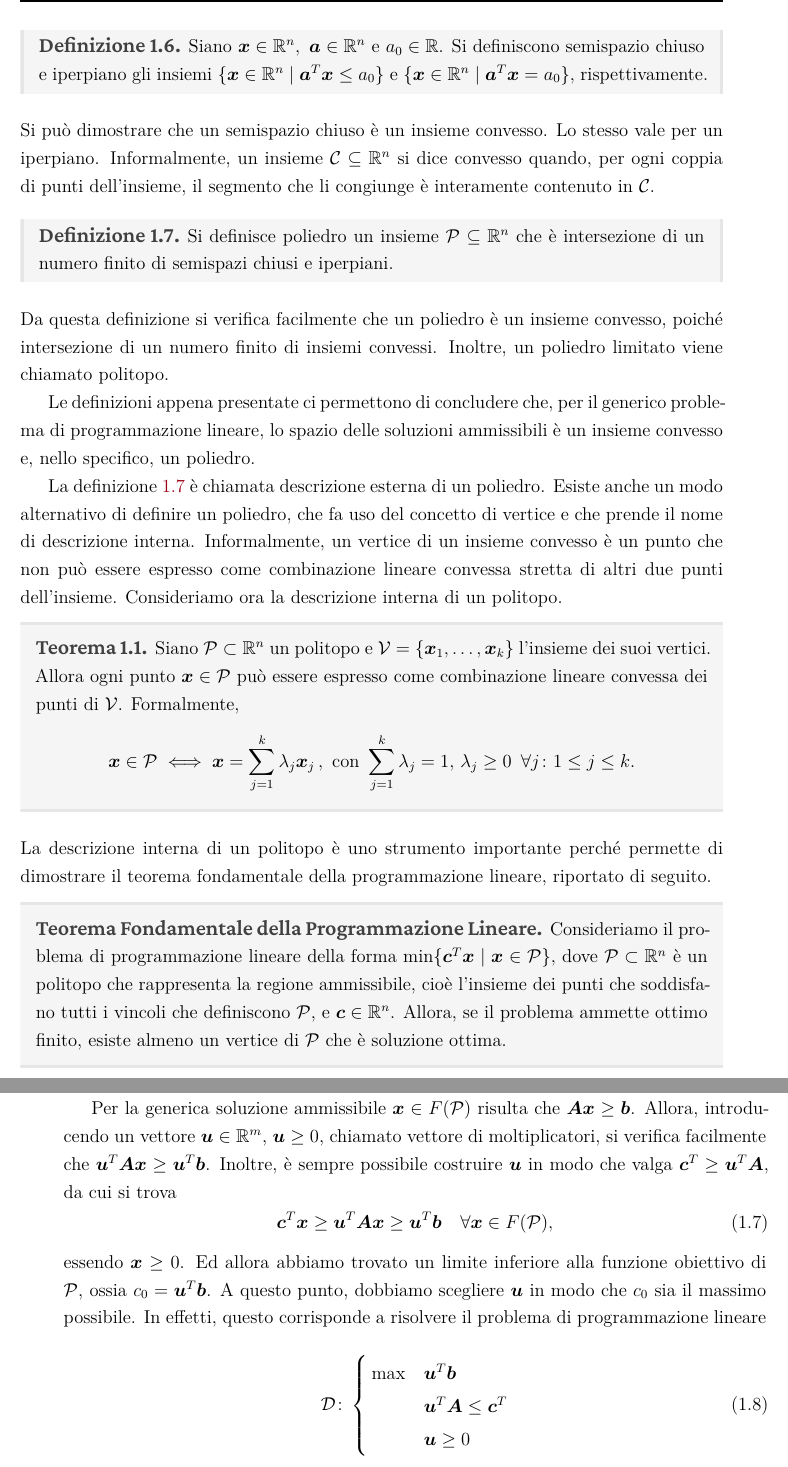
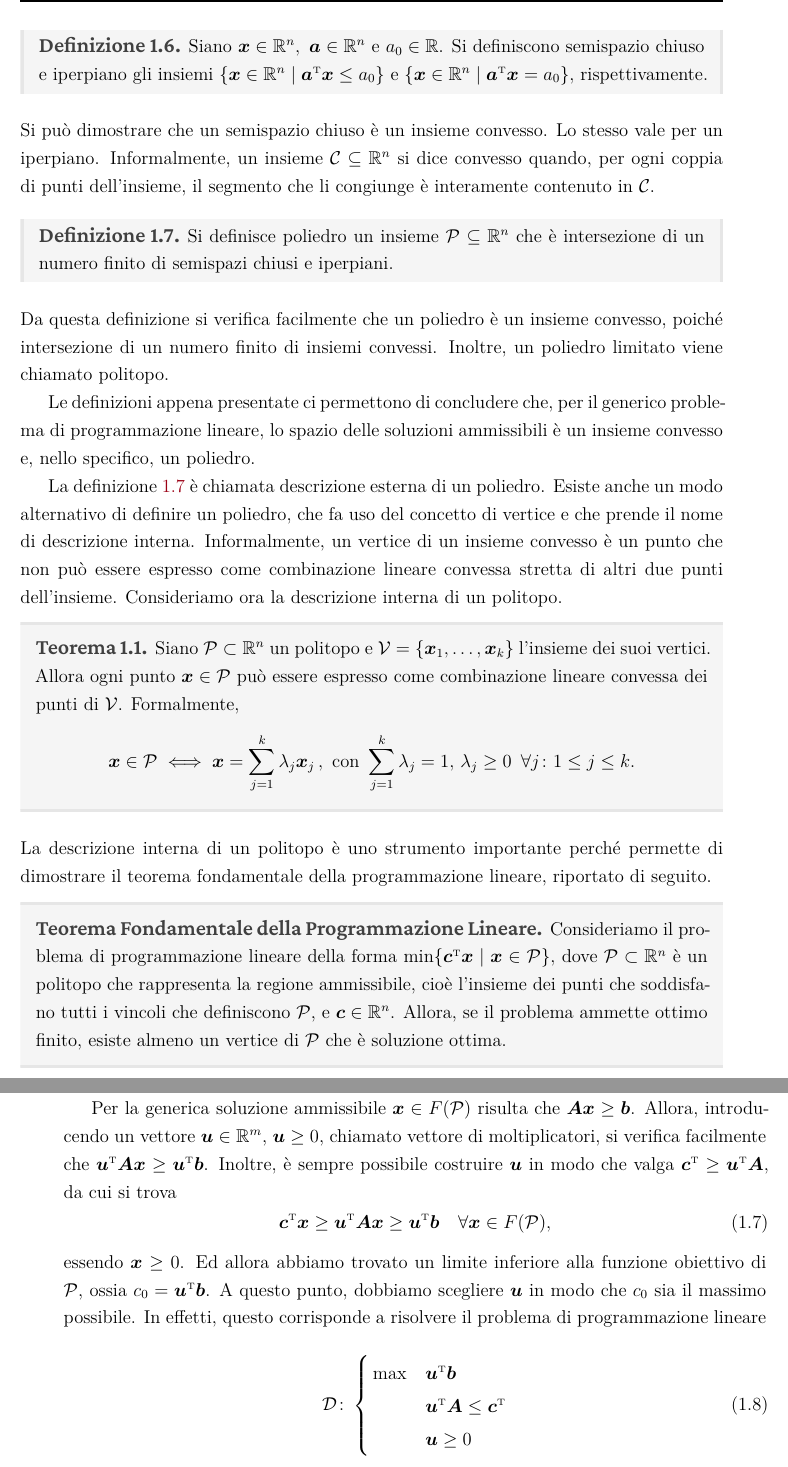
Before and after one commit to lcalllegari1/tesi, a LaTeX thesis (main.tex, which reads include/chapters/chap1.tex, include/config/files/settings.tex): two parts of pages 16 and 19 of 20, joined at a grey line, cut so that both start at the same text. Compiled offline with XeLaTeX.

Commit message:
Fix transpose notation

```diff
--- a/include/chapters/chap1.tex
+++ b/include/chapters/chap1.tex
@@ -266,11 +266,11 @@ affine, iperpiano e poliedro.
     \in \mathbb{R}$. Si definiscono semispazio chiuso e iperpiano gli
     insiemi
     \(
-        \{ \vec{x} \in \mathbb{R}^n \mid \vec{a}^T\vec{x} \le a_{0}\}
+        \{ \vec{x} \in \mathbb{R}^n \mid \vec{a}^{\tr}\vec{x} \le a_{0}\}
     \)
     e
     \(
-        \{ \vec{x} \in \mathbb{R}^n \mid \vec{a}^T\vec{x} = a_{0}\},
+        \{ \vec{x} \in \mathbb{R}^n \mid \vec{a}^{\tr}\vec{x} = a_{0}\},
     \)
     rispettivamente.
 \end{definition}
@@ -321,7 +321,7 @@ lineare, riportato di seguito.
 Consideriamo il problema di programmazione lineare della
 forma
 \(
-    \min \{\vec{c}^T\vec{x} \mid
+    \min \{\vec{c}^{\tr}\vec{x} \mid
     \vec{x} \in \mathcal{P} \},
 \)
 dove $\mathcal{P} \subset \mathbb{R}^n$ è un politopo che rappresenta la
@@ -461,15 +461,15 @@ cioè quello più alto.
 Per la generica soluzione ammissibile $\vec{x} \in F(\mathcal{P})$ risulta
 che $\vec{A}\vec{x} \ge \vec{b}$. Allora, introducendo un vettore $\vec{u}
 \in \mathbb{R}^m$, $\vec{u} \ge 0$, chiamato vettore  di moltiplicatori, si
-verifica facilmente che $\vec{u}^T \vec{A} \vec{x} \ge \vec{u}^T\vec{b}$.
+verifica facilmente che $\vec{u}^{\tr} \vec{A} \vec{x} \ge \vec{u}^{\tr}\vec{b}$.
 Inoltre, è sempre possibile costruire $\vec{u}$ in modo che valga
-$\vec{c}^T \ge \vec{u}^T \vec{A}$, da cui si trova
+$\vec{c}^{\tr} \ge \vec{u}^{\tr} \vec{A}$, da cui si trova
 \begin{equation}\label{eq:weak_duality}
-    \vec{c}^T \vec{x} \ge \vec{u}^T \vec{A} \vec{x} \ge \vec{u}^T\vec{b}
+    \vec{c}^{\tr} \vec{x} \ge \vec{u}^{\tr} \vec{A} \vec{x} \ge \vec{u}^{\tr}\vec{b}
     \quad \forall \vec{x} \in F(\mathcal{P}),
 \end{equation}
 essendo $\vec{x} \ge 0$. Ed allora abbiamo trovato un limite inferiore alla
-funzione obiettivo di $\mathcal{P}$, ossia $c_{0} = \vec{u}^T \vec{b}$. A
+funzione obiettivo di $\mathcal{P}$, ossia $c_{0} = \vec{u}^{\tr} \vec{b}$. A
 questo punto, dobbiamo scegliere $\vec{u}$ in modo che $c_{0}$ sia il
 massimo possibile. In effetti, questo corrisponde a risolvere il problema
 di programmazione lineare
@@ -477,8 +477,8 @@ di programmazione lineare
 \begin{equation}
     \mathcal{D}\colon
     \begin{cases}
-        \,\max & \vec{u}^T \vec{b} \\
-               & \vec{u}^T\vec{A} \le \vec{c}^T \\
+        \,\max & \vec{u}^{\tr} \vec{b} \\
+               & \vec{u}^{\tr}\vec{A} \le \vec{c}^{\tr} \\
              & \vec{u} \ge 0
     \end{cases}\\[5pt]
 \end{equation}
--- a/include/config/files/settings.tex
+++ b/include/config/files/settings.tex
@@ -1,5 +1,6 @@
 % custom commands
 \renewcommand{\vec}[1]{\bm{#1}}
+\newcommand{\tr}{\scriptscriptstyle\mathrm{T}}
 
 % numbered dividers depth & TOC depth
 \setsecnumdepth{subsection}
```
Also changed, not shown: include/chapters/chap1.tex (9 more changed lines).
